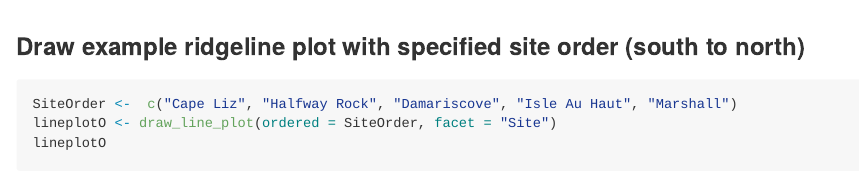
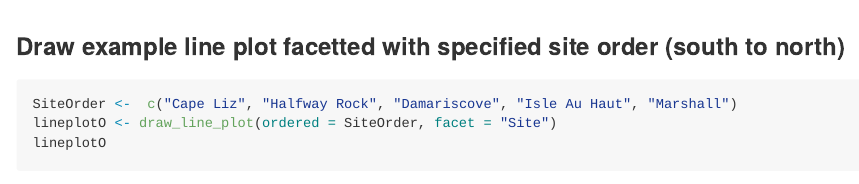
Before and after one commit to rfrancolini/hobotemp, an R Markdown document (README.Rmd): the page in a window 1100 px wide, from 6580 px down. The pictures show the output file README.md that the author committed with the source, drawn offline in the style of GitHub.

Commit message:
fix line graph

````diff
--- a/README.Rmd
+++ b/README.Rmd
@@ -118,7 +118,7 @@ lineplot <- draw_line_plot()
 lineplot
 ```
 
-### Draw example ridgeline plot with specified site order (south to north)
+### Draw example line plot facetted with specified site order (south to north)
 
 ```{r lineOrdered, message = FALSE}
 SiteOrder <-  c("Cape Liz", "Halfway Rock", "Damariscove", "Isle Au Haut", "Marshall")
````
Also changed, not shown: README.md.
